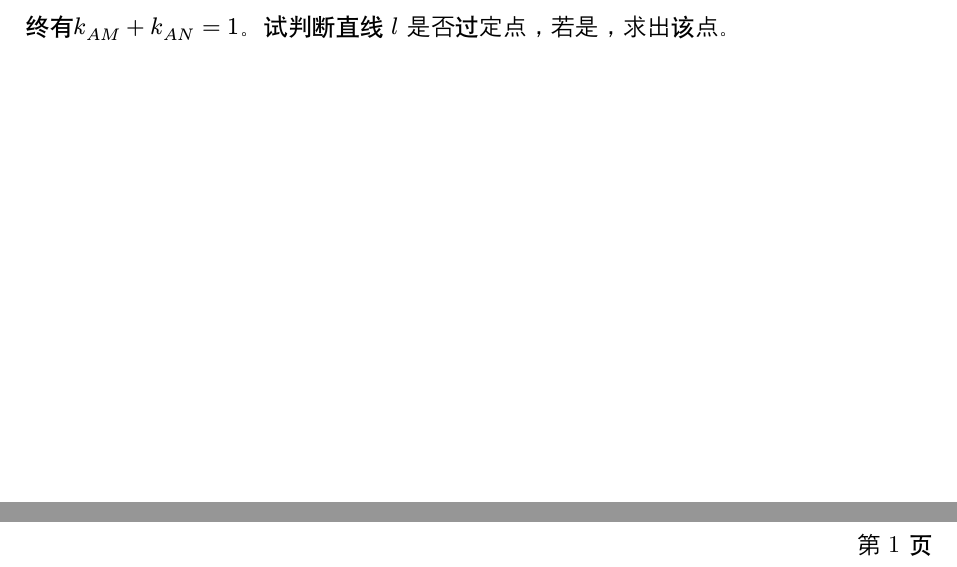
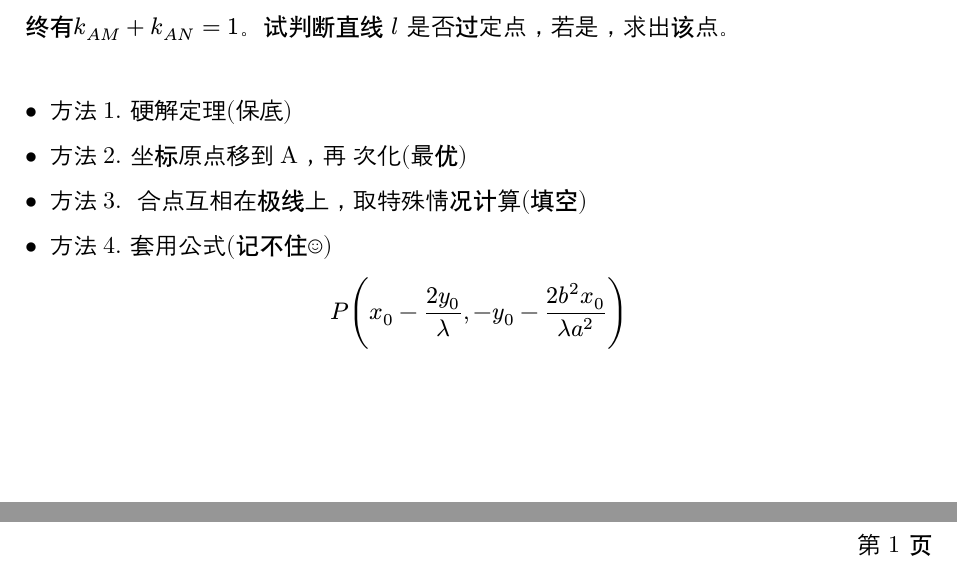
Before and after one commit to qiuzhanghua/high-school-math, a Typst document (硬解定理习题.typ): two parts of the page, joined at a grey line, cut so that both start at the same text. Compiled offline with Typst 0.15; a missing font is replaced by an installed copy or a similar font.

Commit message:
feat: 硬解习题方法探索

```diff
--- a/硬解定理习题.typ
+++ b/硬解定理习题.typ
@@ -8,6 +8,18 @@
 )[
 
   已知存在椭圆 $C: x^2/4 + y^2 = 1$，存在点 $A(2, 0)$，直线 $l$ 与椭圆 $C$ 交于 $M$、$N$ 两点，若始终有$k_(A M) + k_(A N) = 1$。试判断直线 $l$ 是否过定点，若是，求出该点。
+  \
+  \
 
+  - 方法1. 硬解定理(保底)
+  - 方法2. 坐标原点移到A，再齐次化(最优)
+  - 方法3. 对合点互相在极线上，取特殊情况计算(填空)
+  - 方法4. 套用公式(记不住☺)
+  $
+    P(
+      x_0 - frac(2 y_0, lambda),
+      -y_0 - frac(2 b^2 x_0, lambda a^2)
+    )
+  $
 
 ]
```
